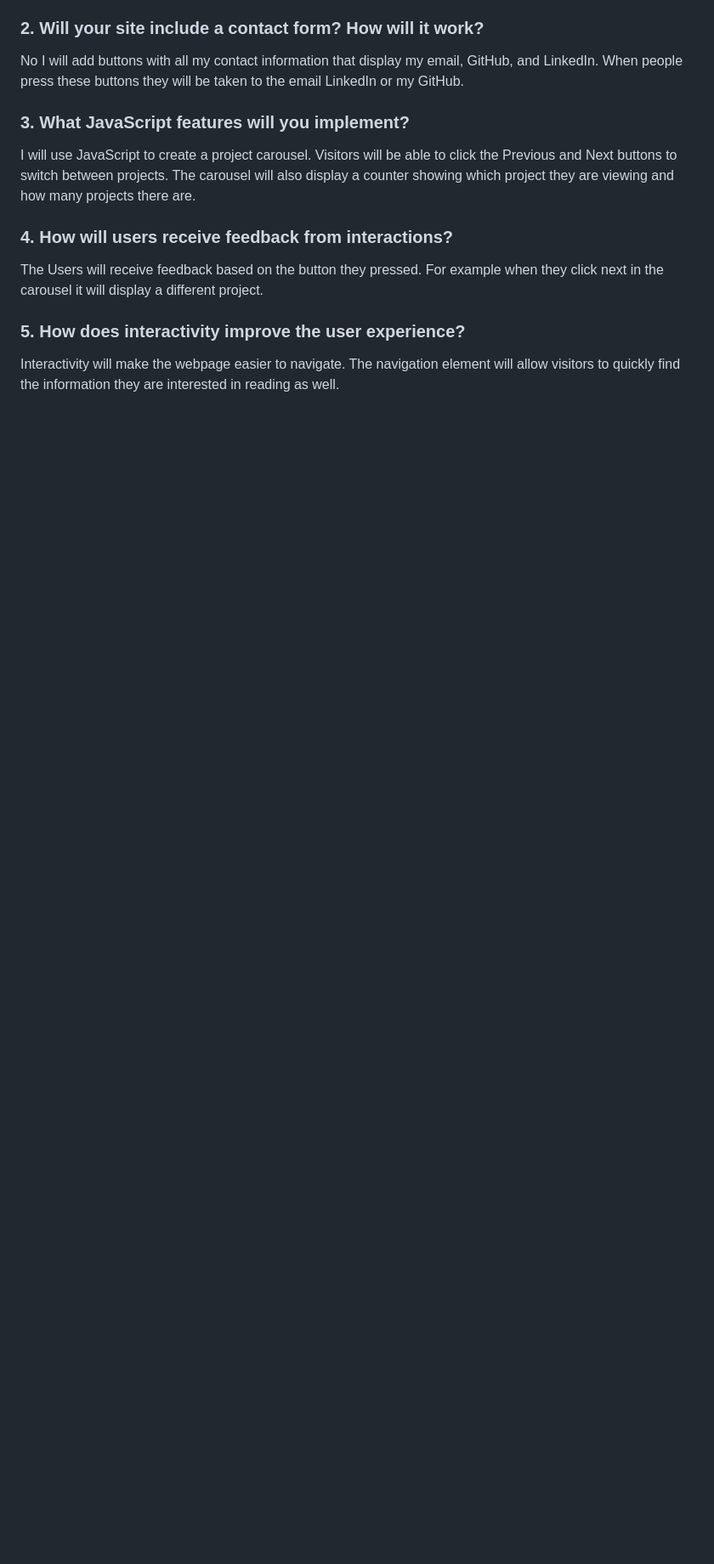
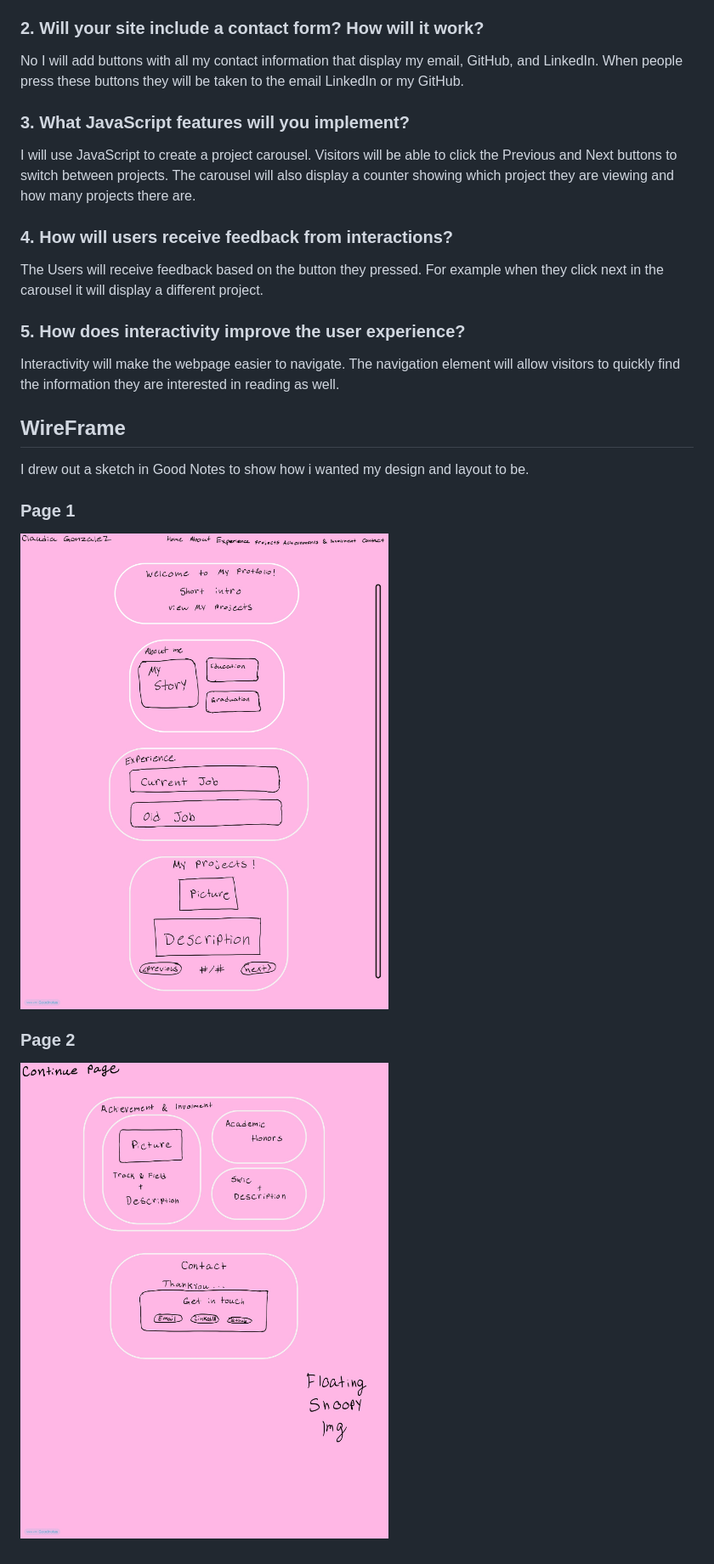
Before and after one commit to claudiagonza232-web/Claudia_Portfolio, a Markdown page: README.md, the part around the change. Shown at 85% size. GitHub-like rendering; blank space fills up the shorter version.

Commit message:
added wireframe to read me

```diff
--- a/README.md
+++ b/README.md
@@ -99,3 +99,12 @@ The Users will receive feedback based on the button they pressed. For example wh
 
 ### 5. How does interactivity improve the user experience?
 Interactivity will make the webpage easier to navigate. The navigation element will allow visitors to quickly find the information they are interested in reading as well.
+
+## WireFrame
+I drew out a sketch in Good Notes to show how i wanted my design and layout to be.
+
+### Page 1
+![Wireframe Page 1](images/wireframe-part1.jpg)
+
+### Page 2
+![Wireframe Page 2](images/wireframe-part2.jpg)
```
